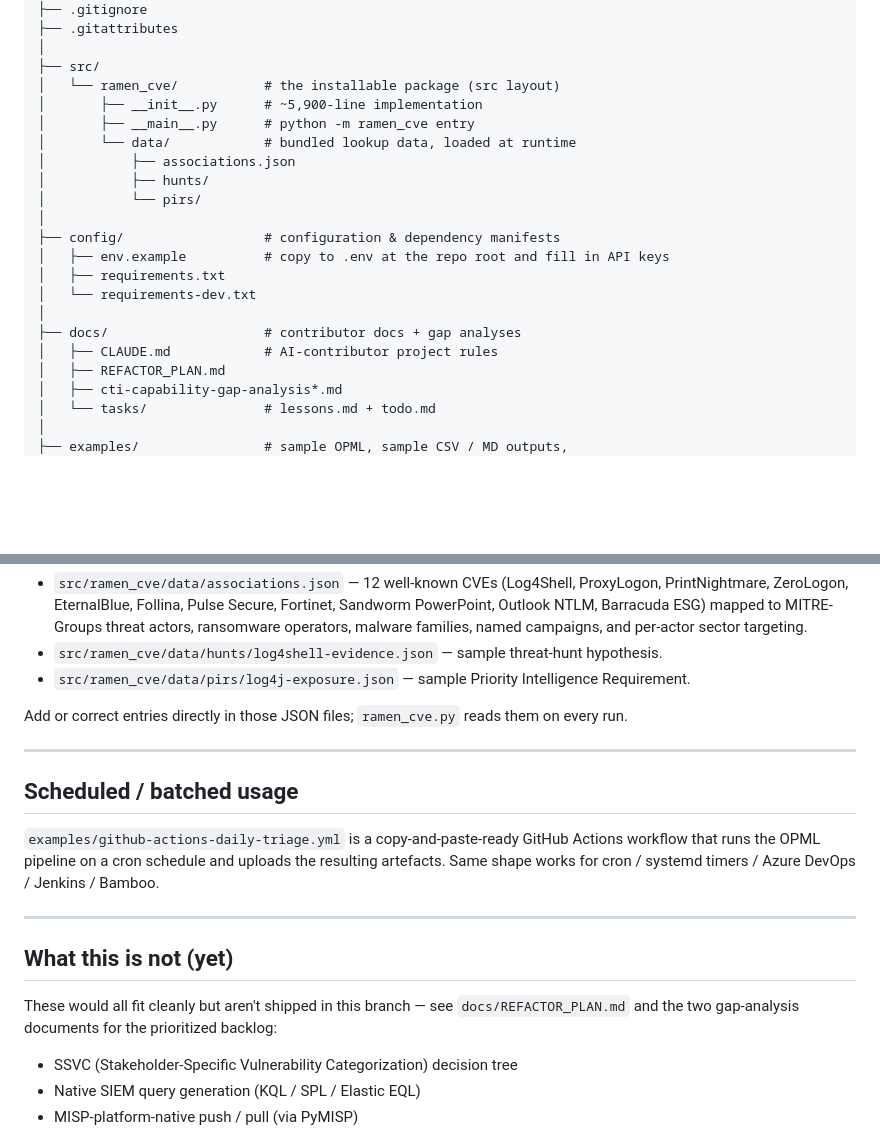
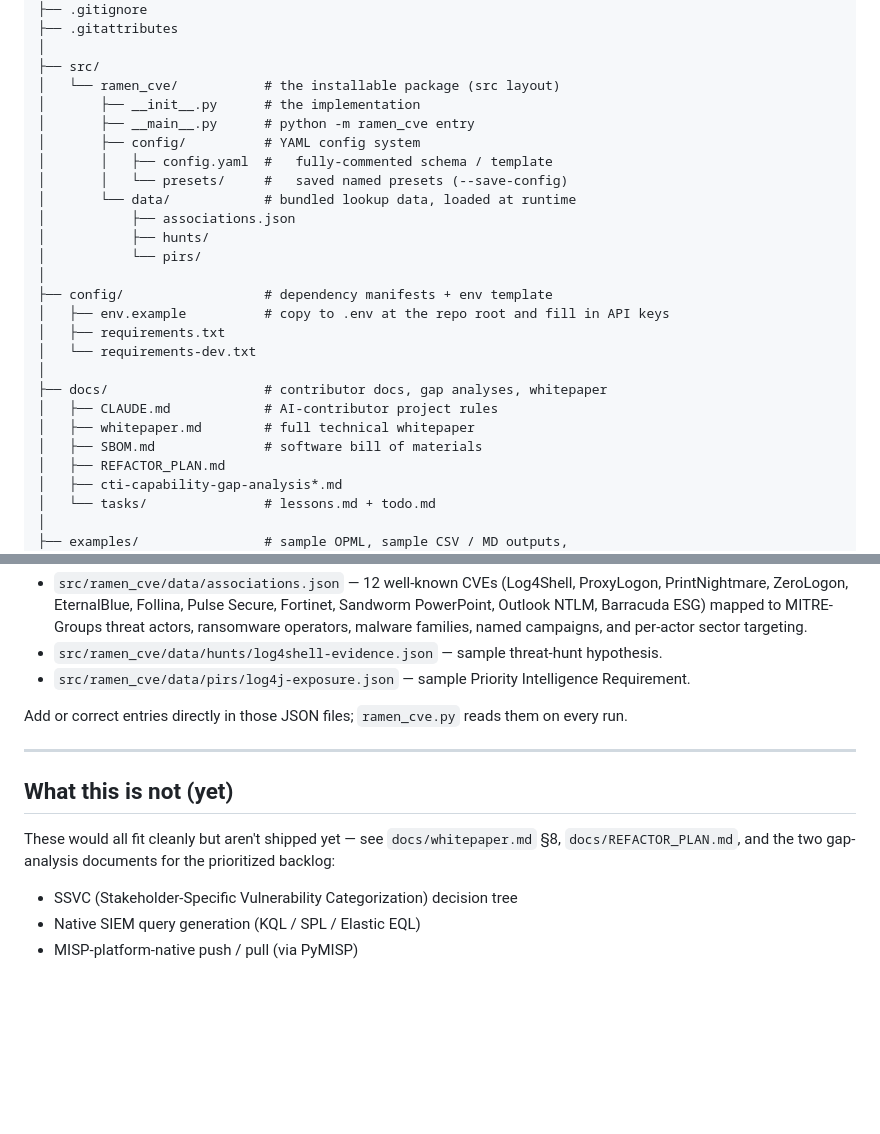
Before and after one commit to cesiumskater/CTI-CTH-Ramen-Budget, a Markdown page: README.md, 2 parts joined by grey strips. Drawn GitHub-style; blank space fills up the shorter version.

```diff
--- a/README.md
+++ b/README.md
@@ -30,20 +30,25 @@ Companion code for the BSidesSLC 2026 talk **"Threat Intel on a Ramen Budget"**
 │
 ├── src/
 │   └── ramen_cve/           # the installable package (src layout)
-│       ├── __init__.py      # ~5,900-line implementation
+│       ├── __init__.py      # the implementation
 │       ├── __main__.py      # python -m ramen_cve entry
+│       ├── config/          # YAML config system
+│       │   ├── config.yaml  #   fully-commented schema / template
+│       │   └── presets/     #   saved named presets (--save-config)
 │       └── data/            # bundled lookup data, loaded at runtime
 │           ├── associations.json
 │           ├── hunts/
 │           └── pirs/
 │
-├── config/                  # configuration & dependency manifests
+├── config/                  # dependency manifests + env template
 │   ├── env.example          # copy to .env at the repo root and fill in API keys
 │   ├── requirements.txt
 │   └── requirements-dev.txt
 │
-├── docs/                    # contributor docs + gap analyses
+├── docs/                    # contributor docs, gap analyses, whitepaper
 │   ├── CLAUDE.md            # AI-contributor project rules
+│   ├── whitepaper.md        # full technical whitepaper
+│   ├── SBOM.md              # software bill of materials
 │   ├── REFACTOR_PLAN.md
 │   ├── cti-capability-gap-analysis*.md
 │   └── tasks/               # lessons.md + todo.md
@@ -266,18 +370,10 @@ Add or correct entries directly in those JSON files; `ramen_cve.py` reads them o
 
 ---
 
-## Scheduled / batched usage
-
-`examples/github-actions-daily-triage.yml` is a copy-and-paste-ready GitHub Actions workflow
-that runs the OPML pipeline on a cron schedule and uploads the resulting artefacts. Same
-shape works for cron / systemd timers / Azure DevOps / Jenkins / Bamboo.
-
----
-
 ## What this is not (yet)
 
-These would all fit cleanly but aren't shipped in this branch — see `docs/REFACTOR_PLAN.md`
-and the two gap-analysis documents for the prioritized backlog:
+These would all fit cleanly but aren't shipped yet — see `docs/whitepaper.md` §8,
+`docs/REFACTOR_PLAN.md`, and the two gap-analysis documents for the prioritized backlog:
 
 - SSVC (Stakeholder-Specific Vulnerability Categorization) decision tree
 - Native SIEM query generation (KQL / SPL / Elastic EQL)
```
Also changed, not shown: other parts of README.md (+99 -0 lines), docs/SBOM.md (added, +116 -0 lines), docs/whitepaper.md (added, +248 -0 lines).
